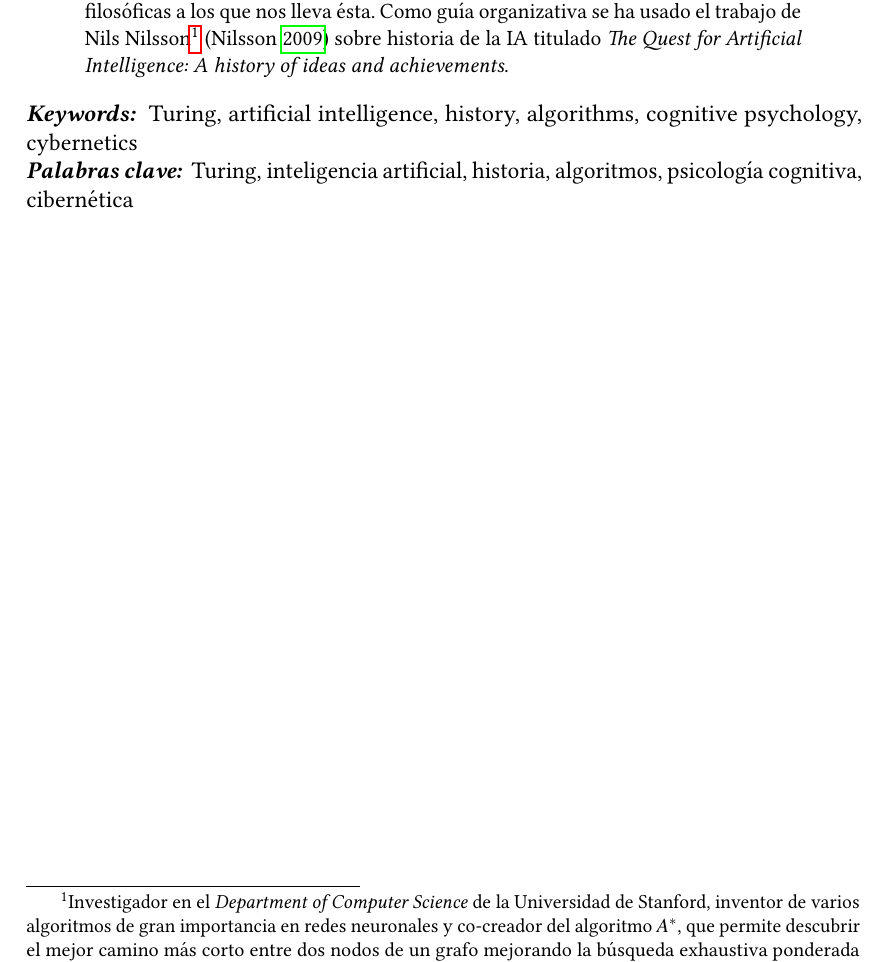
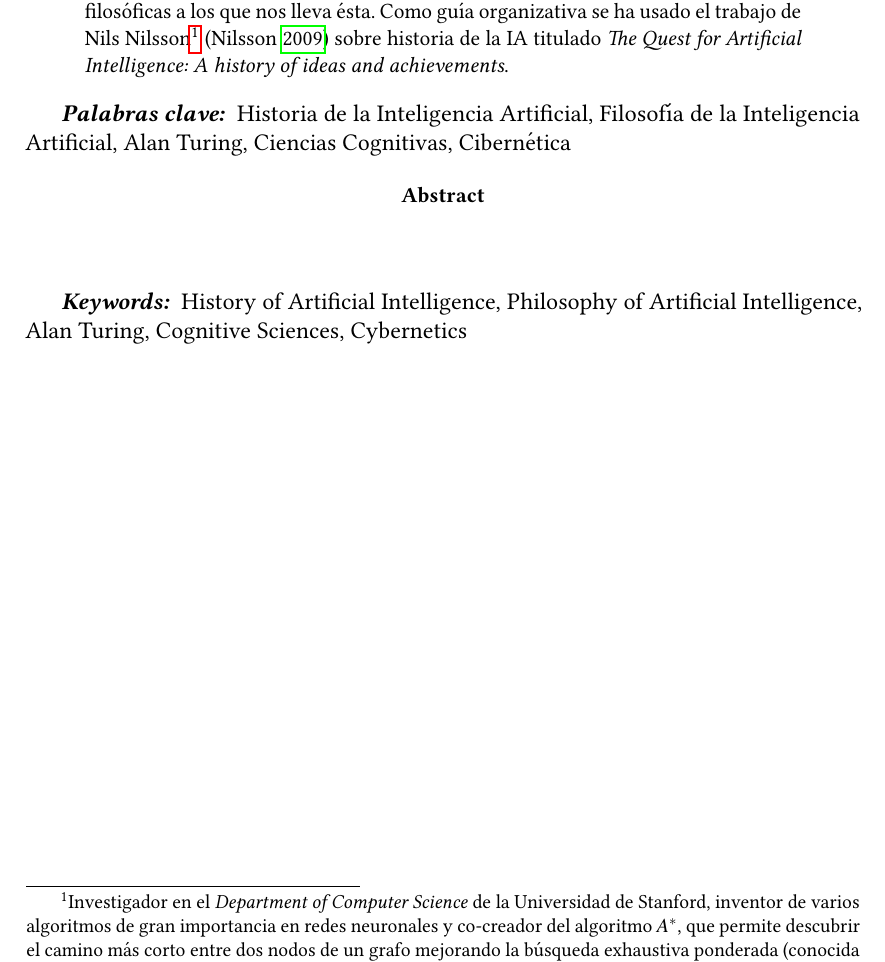
Before and after one commit to McOmghall/ml-wip, a LaTeX book (AI_comment/text.tex): part of page 4 of 32, cut so that both start at the same text. Compiled offline with pdfLaTeX.

Commit message:
Added some corrections and clarified cybernetics

```diff
--- a/AI_comment/text.tex
+++ b/AI_comment/text.tex
@@ -8,7 +8,7 @@
 \usepackage[a4paper, top=3cm, bottom=3cm]{geometry}
 \usepackage[utf8]{inputenc}
 \usepackage{setspace}
-\usepackage[spanish]{babel}
+\usepackage[english,spanish]{babel}
 \let\footruleskip\undefined
 \usepackage{fancyhdr}
 \usepackage[linktocpage=true]{hyperref}
@@ -40,8 +40,7 @@
 
 %Keywords command
 \providecommand{\keywords}[2]{
-	\textbf{\textit{Keywords: }} #1 \\
-	\textbf{\textit{Palabras clave: }} #2
+	\textbf{\textit{#1: }} #2
 }
 
 
@@ -72,9 +71,17 @@
 %-------------------------------------------------------------------------------
 \thispagestyle{empty}
 \begin{abstract}
-	Este trabajo pretende estudiar la evolución del concepto de inteligencia en los grupos de Inteligencia Artificial a partir de la publicación por parte de Alan Turing de \textit{Computing Machinery and Intelligence} en \cite{Turing1950cmi}, las impresiones y técnicas generadas a partir de éste artículo y otros por los investigadores en esta disciplina en la década de 1960 que han tenido un impacto en la vertiente filosófica de este problema y en última instancia proponer una clasificación de los tipos de problemas que se intentan resolver en la disciplina hoy en día contrastándolos con las intenciones de los fundadores de la disciplina en la década de los 60. Se hará una recensión de los problemas que la pregunta \textbf{¿Puede pensar una máquina?} genera, de los tipos de soluciones técnicas que se dan con los problemas que éstas enfrentan, técnicos y matemáticos, y de los nuevos problemas y conclusiones filosóficas a los que nos lleva ésta. Como guía organizativa se ha usado el trabajo de Nils Nilsson\footnote{Investigador en el \textit{Department of Computer Science} de la Universidad de Stanford, inventor de varios algoritmos de gran importancia en redes neuronales y co-creador del algoritmo $A^*$, que permite descubrir el mejor camino más corto entre dos nodos de un grafo mejorando la búsqueda exhaustiva ponderada (conocida como \textit{algoritmo de Dijkstra}) mediante el uso de métricas heurísticas.} \parencite{Nilsson2009} sobre historia de la IA titulado \citetitle{Nilsson2009}.
+	Este trabajo pretende estudiar la evolución del concepto de inteligencia en los grupos de Inteligencia Artificial a partir de la publicación por parte de Alan Turing de \textit{Computing Machinery and Intelligence} en \cite{Turing1950cmi}, las impresiones y técnicas generadas a partir de éste artículo y otros por los investigadores en esta disciplina en la década de 1960 que han tenido un impacto en la vertiente filosófica de este problema y en última instancia proponer una clasificación de los tipos de problemas que se intentan resolver en la disciplina hoy en día contrastándolos con las intenciones de los fundadores de la disciplina en la década de los 60. Se hará una recensión de los problemas que la pregunta \textbf{¿Puede pensar una máquina?} genera, de los tipos de soluciones técnicas que se dan con los problemas que éstas enfrentan, técnicos y matemáticos, y de los nuevos problemas y conclusiones filosóficas a los que nos lleva ésta. Como guía organizativa se ha usado el trabajo de Nils Nilsson\footnote{Investigador en el \textit{Department of Computer Science} de la Universidad de Stanford, inventor de varios algoritmos de gran importancia en redes neuronales y co-creador del algoritmo $A^*$, que permite descubrir el camino más corto entre dos nodos de un grafo mejorando la búsqueda exhaustiva ponderada (conocida como \textit{algoritmo de Dijkstra}) mediante el uso de métricas heurísticas.} \parencite{Nilsson2009} sobre historia de la IA titulado \citetitle{Nilsson2009}.
 \end{abstract}
-\keywords{Turing, artificial intelligence, history, algorithms, cognitive psychology, cybernetics}{Turing, inteligencia artificial, historia, algoritmos, psicología cognitiva, cibernética}
+
+\keywords{Palabras clave}{Historia de la Inteligencia Artificial, Filosofía de la Inteligencia Artificial, Alan Turing, Ciencias Cognitivas, Cibernética}
+
+\begin{otherlanguage}{english}
+\begin{abstract}
+\end{abstract}
+\end{otherlanguage}
+
+\keywords{Keywords}{History of Artificial Intelligence, Philosophy of Artificial Intelligence, Alan Turing, Cognitive Sciences, Cybernetics}
 
 \newpage
 \thispagestyle{empty}
```
Also changed, not shown: AI_comment/text.pdf.
